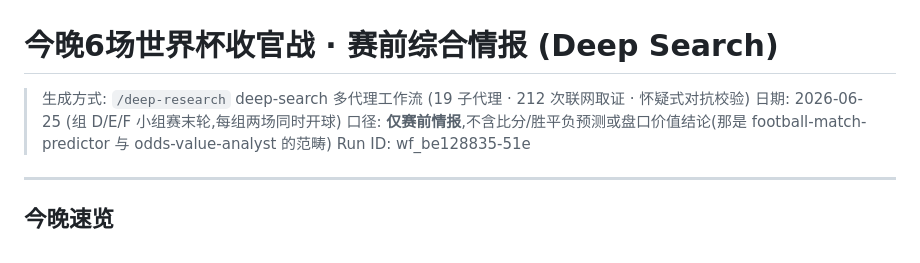
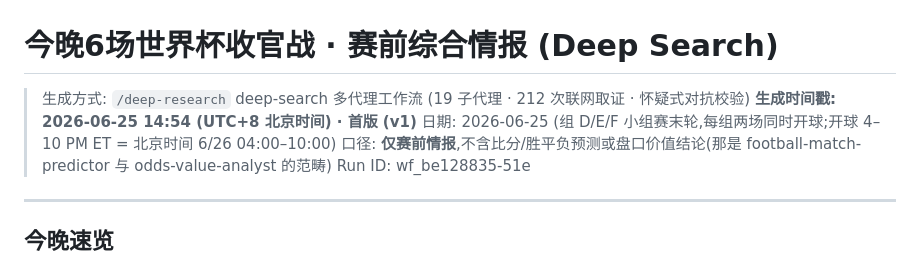
Before and after one commit to hyndaniel/fifa-world-cup-2026, a Markdown page: reports/deep-search-今晚6场赛前情报-2026-06-25.md, the part around the change. Rendered like a GitHub page.

Commit message:
docs: 给 6/25 deep-search 报告补生成时间戳 (2026-06-25 14:54 UTC+8, v1)
Co-Authored-By: Claude Opus 4.8 <noreply@anthropic.com>

```diff
--- a/reports/deep-search-今晚6场赛前情报-2026-06-25.md
+++ b/reports/deep-search-今晚6场赛前情报-2026-06-25.md
@@ -1,7 +1,8 @@
 # 今晚6场世界杯收官战 · 赛前综合情报 (Deep Search)
 
 > 生成方式: `/deep-research` deep-search 多代理工作流 (19 子代理 · 212 次联网取证 · 怀疑式对抗校验)
-> 日期: 2026-06-25 (组 D/E/F 小组赛末轮,每组两场同时开球)
+> **生成时间戳: 2026-06-25 14:54 (UTC+8 北京时间) · 首版 (v1)**
+> 日期: 2026-06-25 (组 D/E/F 小组赛末轮,每组两场同时开球;开球 4–10 PM ET = 北京时间 6/26 04:00–10:00)
 > 口径: **仅赛前情报**,不含比分/胜平负预测或盘口价值结论(那是 football-match-predictor 与 odds-value-analyst 的范畴)
 > Run ID: wf_be128835-51e
 
```
